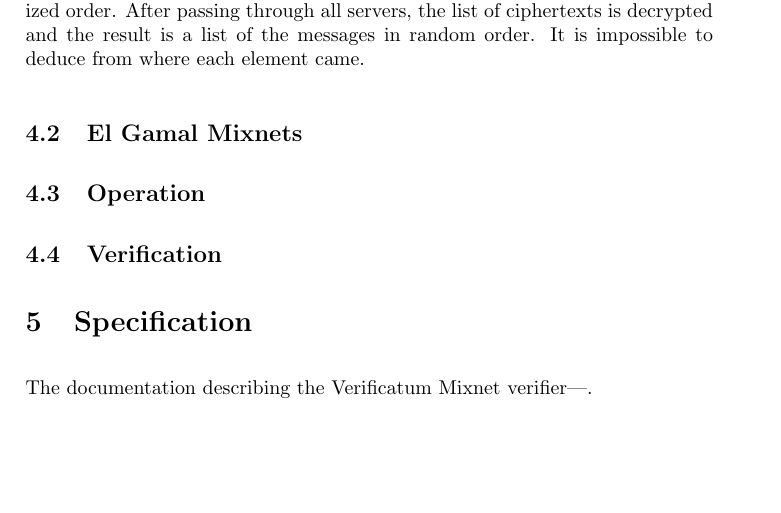
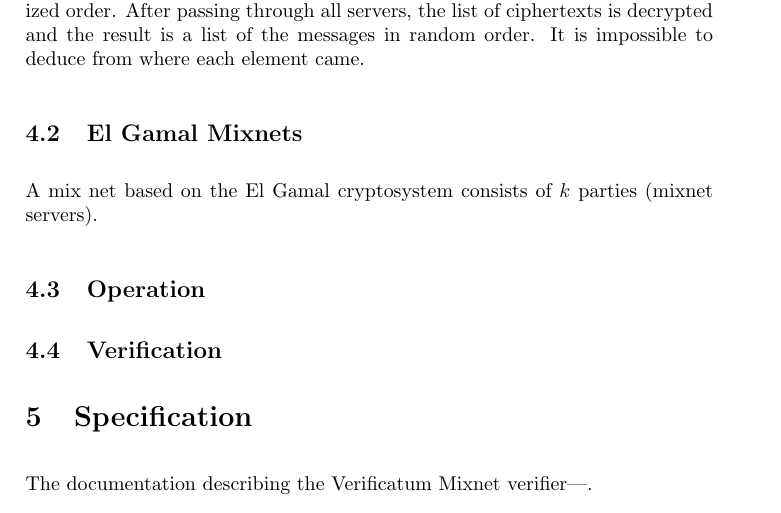
Before and after one commit to ZetaTwo/sa104x-kexjobb, a LaTeX document (Report/report.tex, which reads Report/mixnetworks.tex): part of page 5 of 8, cut so that both start at the same text, the shorter picture padded with empty space. Compiled offline with pdfLaTeX.

Commit message:
Report writing

```diff
--- a/Report/mixnetworks.tex
+++ b/Report/mixnetworks.tex
@@ -23,6 +23,8 @@ each element came.
 
 \subsection{El Gamal Mixnets}
 
+A mix net based on the El Gamal cryptosystem consists of $k$ parties
+(mixnet servers).
 
 
 \subsection{Operation}
```
